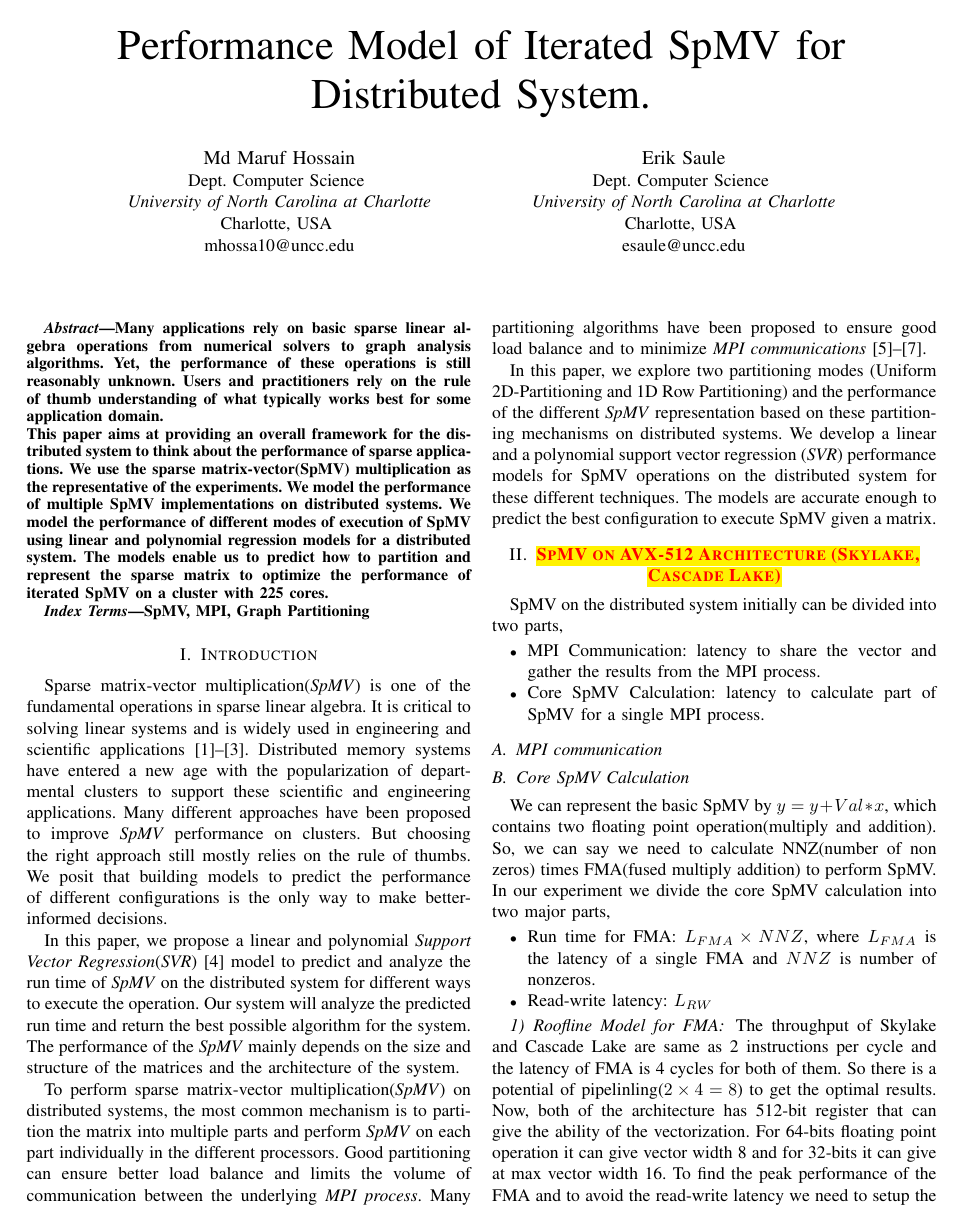
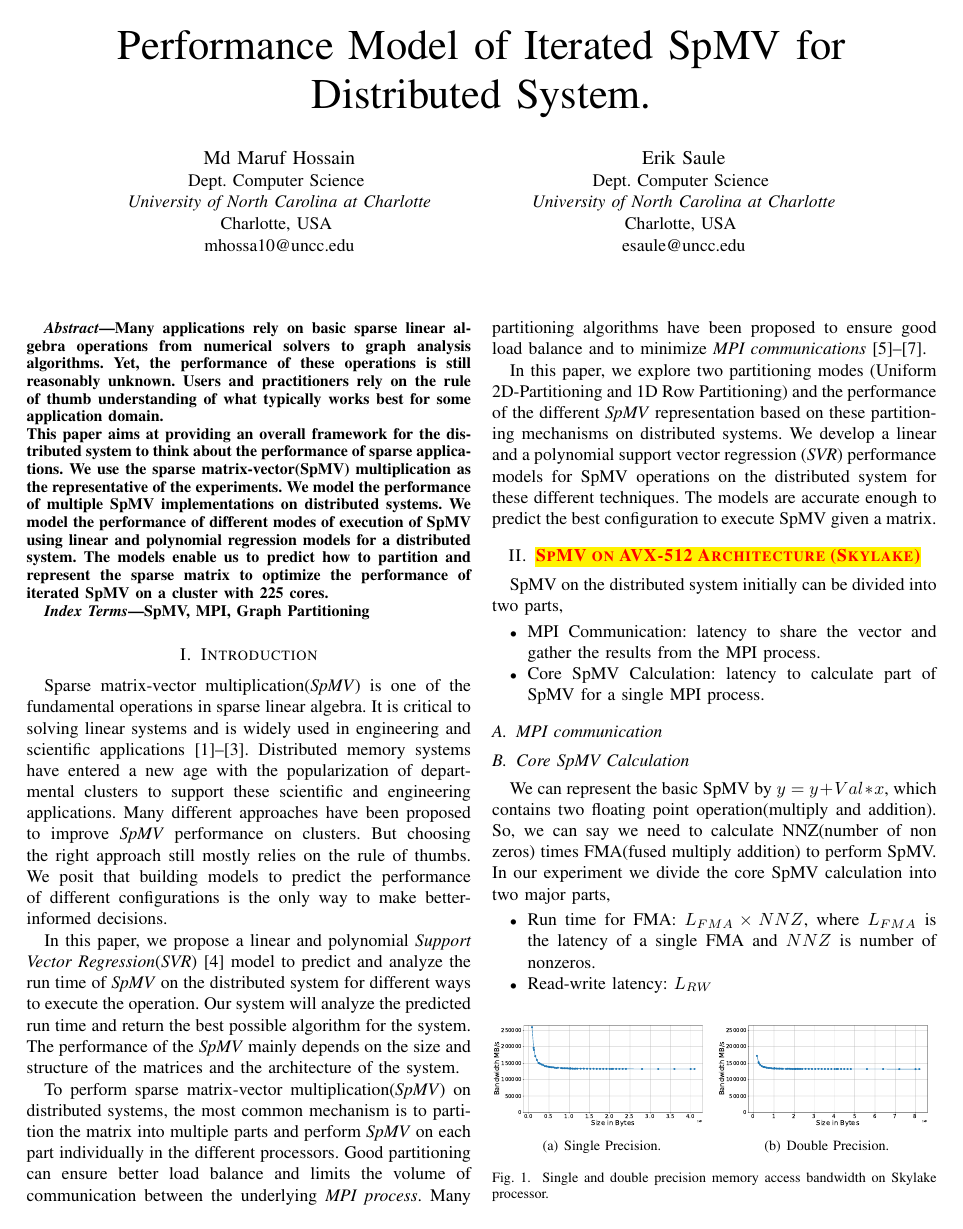
Before and after one commit to marufdsi/SpMVMicroBenchmark, a LaTeX paper (paper/spmv_micro_benchmark.tex): page 1 of 2. Compiled offline with pdfLaTeX.

Commit message:
Script updated

```diff
--- a/paper/spmv_micro_benchmark.tex
+++ b/paper/spmv_micro_benchmark.tex
@@ -134,3 +134,10 @@ In our experiment we divide the core SpMV calculation into two major parts,
 \item Run time for FMA: $L_{FMA}\times NNZ$, where $L_{FMA}$ is the latency of a single FMA and $NNZ$ is number of nonzeros.
 \item Read-write latency: $L_{RW}$
 \end{itemize}
+
+\subsubsection{Memory Access bandwidth}
+\begin{figure}[hbt!]
+	\centering
+	\subfigure[Single Precision.]{\includegraphics[width=0.48\linewidth]{figures/stream/skylake_mpi_copy_single_precision.pdf}		\label{fig:stream-single-copy}}
+	\subfigure[Double Precision.]{\includegraphics[width=0.48\linewidth]{figures/stream/skylake_mpi_copy_double_precision.pdf}		\label{fig:stream-double-copy}}
+	\caption{Single and double precision memory access bandwidth on Skylake processor.}
@@ -137,3 +147,5 @@ In our experiment we divide the core SpMV calculation into two major parts,
+with the size of the data(132 GB/s).
+
 
 \subsubsection{Roofline Model for FMA}
 The throughput of Skylake and Cascade Lake are same as 2 instructions per cycle and the latency of FMA is 4 cycles for both of them. So there is a potential of pipelinling($2\times 4 = 8$) to get the optimal results. Now, both of the architecture
```
Also changed, not shown: paper/figures/stream/cascade_lake_mpi_copy_double_precision.pdf (added), paper/figures/stream/skylake_mpi_copy_double_precision.pdf (added), paper/figures/stream/skylake_mpi_copy_single_precision.pdf (added), paper/spmv_micro_benchmark.pdf, paper/spmv_micro_benchmark.tex (5 more changed lines), 1 other file.
